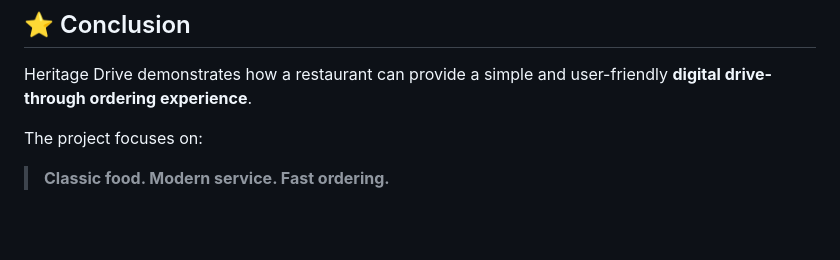
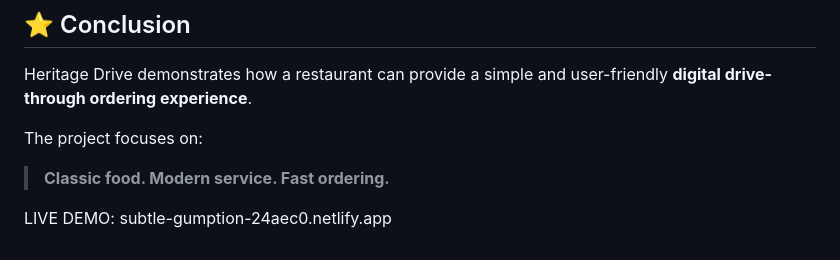
Before and after one commit to dhanush-chanchali/Drive-Through-Restaurant-Ordering-UI, a Markdown page: README.md, the part around the change. GitHub-like rendering; blank space fills up the shorter version.

Commit message:
Add live demo link to README

```diff
--- a/README.md
+++ b/README.md
@@ -364,3 +364,6 @@ Heritage Drive demonstrates how a restaurant can provide a simple and user-frien
 The project focuses on:
 
 > **Classic food. Modern service. Fast ordering.**
+
+
+LIVE DEMO: subtle-gumption-24aec0.netlify.app
```
